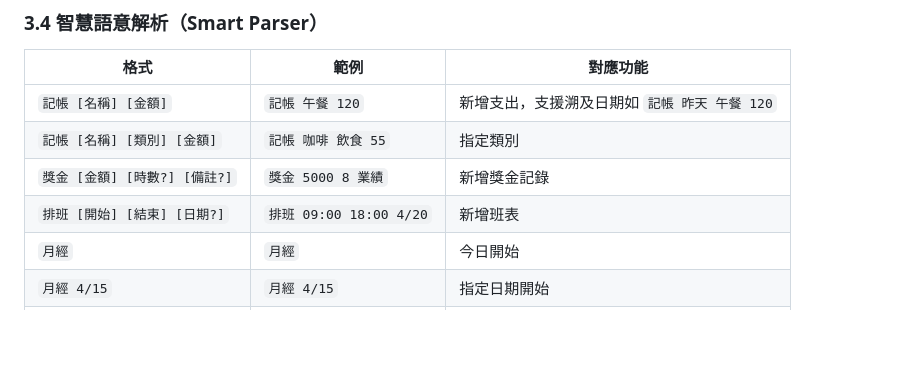
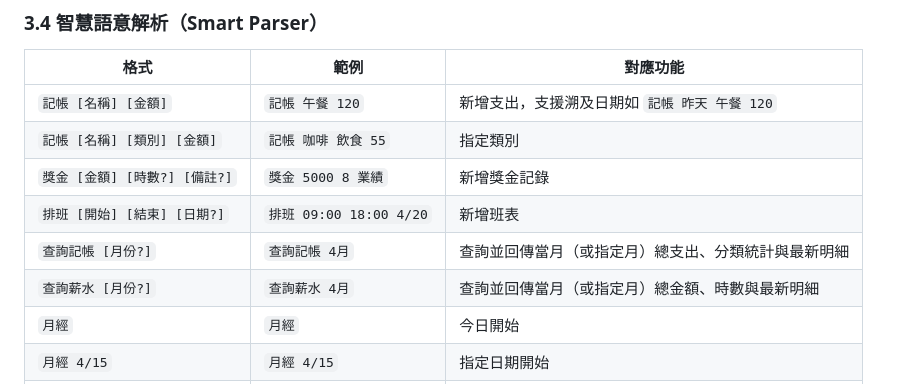
Before and after one commit to wie-shih-chen/toolbox-web-app, a Markdown page: ARCHITECTURE.md, the part around the change. Rendered like a GitHub page; blank space fills up the shorter version.

Commit message:
docs: update architecture with LINE query commands

```diff
--- a/ARCHITECTURE.md
+++ b/ARCHITECTURE.md
@@ -278,6 +278,8 @@ if not has_perm("expense"):
 | `記帳 [名稱] [類別] [金額]` | `記帳 咖啡 飲食 55` | 指定類別 |
 | `獎金 [金額] [時數?] [備註?]` | `獎金 5000 8 業績` | 新增獎金記錄 |
 | `排班 [開始] [結束] [日期?]` | `排班 09:00 18:00 4/20` | 新增班表 |
+| `查詢記帳 [月份?]` | `查詢記帳 4月` | 查詢並回傳當月（或指定月）總支出、分類統計與最新明細 |
+| `查詢薪水 [月份?]` | `查詢薪水 4月` | 查詢並回傳當月（或指定月）總金額、時數與最新明細 |
 | `月經` | `月經` | 今日開始 |
 | `月經 4/15` | `月經 4/15` | 指定日期開始 |
 | `月經 4/15 4/19` | `月經 4/15 4/19` | 指定區間 |
```
